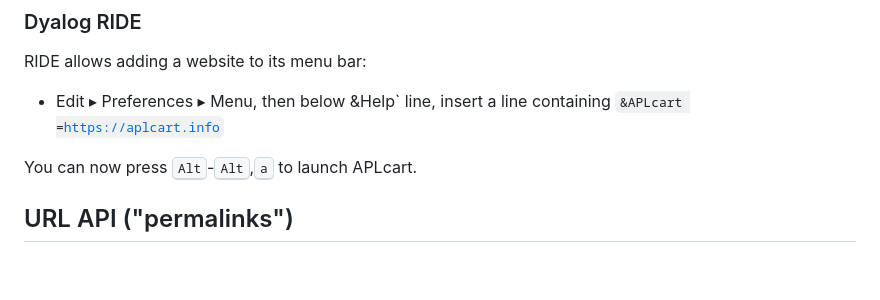
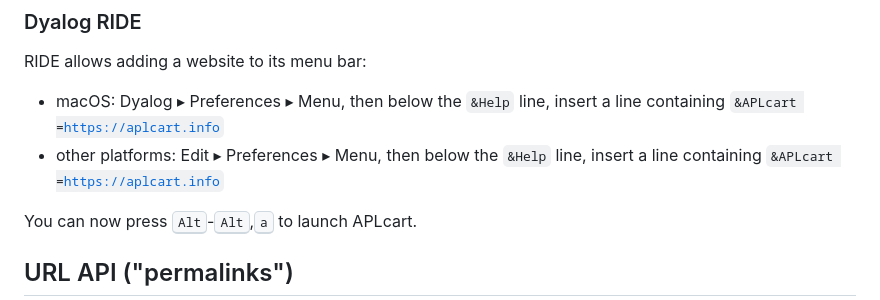
Before and after one commit to abrudz/aplcart, a Markdown page: README.md, the part around the change. Drawn GitHub-style; blank space fills up the shorter version.

Commit message:
macOS menu

```diff
--- a/README.md
+++ b/README.md
@@ -92,7 +92,8 @@ The Windows Dyalog IDE allows using an online search when <kbd>F1</kbd> is press
 
 RIDE allows adding a website to its menu bar:
 
-- Edit ▸ Preferences ▸ Menu, then below &Help` line, insert a line containing <code>&APLcart =https://aplcart.info</code>
+- macOS: Dyalog  ▸ Preferences ▸ Menu, then below the `&Help` line, insert a line containing <code>&APLcart =https://aplcart.info</code>
+- other platforms: Edit  ▸ Preferences ▸ Menu, then below the `&Help` line, insert a line containing <code>&APLcart =https://aplcart.info</code>
 
 You can now press <kbd>Alt</kbd>-<kbd>Alt</kbd>,<kbd>a</kbd> to launch APLcart.
 
```
